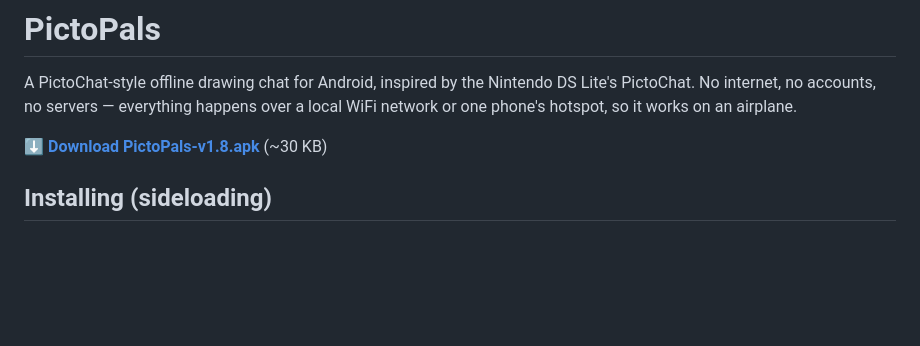
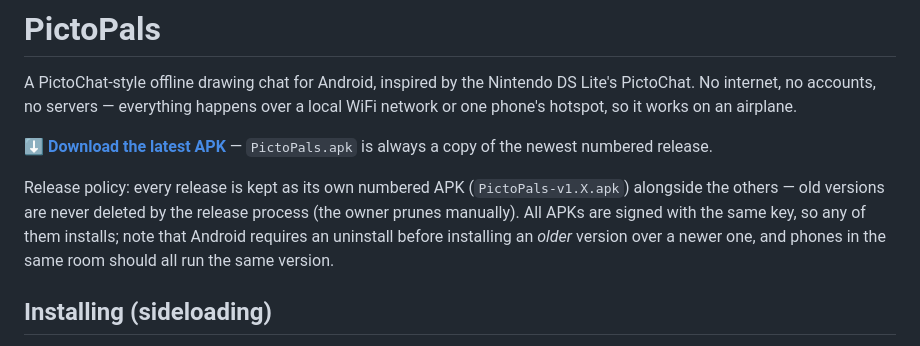
Before and after one commit to ka0sninja117/Ka0sGameStudio, a Markdown page: PictoPals/README.md, the part around the change. Drawn GitHub-style; blank space fills up the shorter version.

Commit message:
Document APK release/retention policy in README
Numbered APKs are kept forever (owner prunes manually);
PictoPals.apk remains the always-latest alias for the stable
download link.

Co-Authored-By: Claude Fable 5 <noreply@anthropic.com>
Claude-Session: https://claude.ai/code/session_01BJsxoGQ6y5JE5KozbuoMeK

```diff
--- a/PictoPals/README.md
+++ b/PictoPals/README.md
@@ -4,7 +4,15 @@ A PictoChat-style offline drawing chat for Android, inspired by the Nintendo DS
 Lite's PictoChat. No internet, no accounts, no servers — everything happens over
 a local WiFi network or one phone's hotspot, so it works on an airplane.
 
-**[⬇️ Download PictoPals-v1.8.apk](PictoPals-v1.8.apk)** (~30 KB)
+**[⬇️ Download the latest APK](PictoPals.apk)** — `PictoPals.apk` is always a
+copy of the newest numbered release.
+
+Release policy: every release is kept as its own numbered APK
+(`PictoPals-v1.X.apk`) alongside the others — old versions are never deleted
+by the release process (the owner prunes manually). All APKs are signed with
+the same key, so any of them installs; note that Android requires an
+uninstall before installing an *older* version over a newer one, and phones
+in the same room should all run the same version.
 
 ## Installing (sideloading)
 
```
